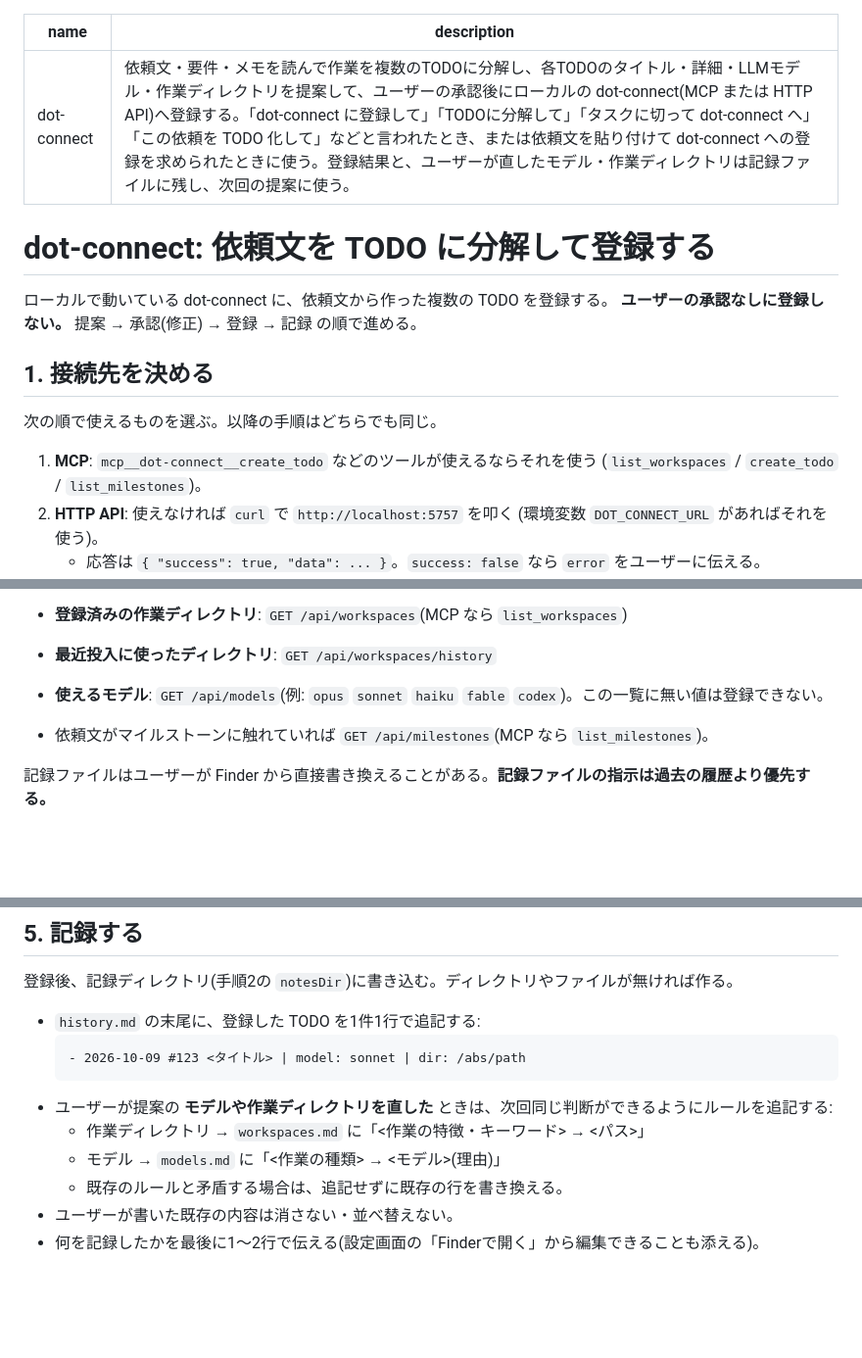
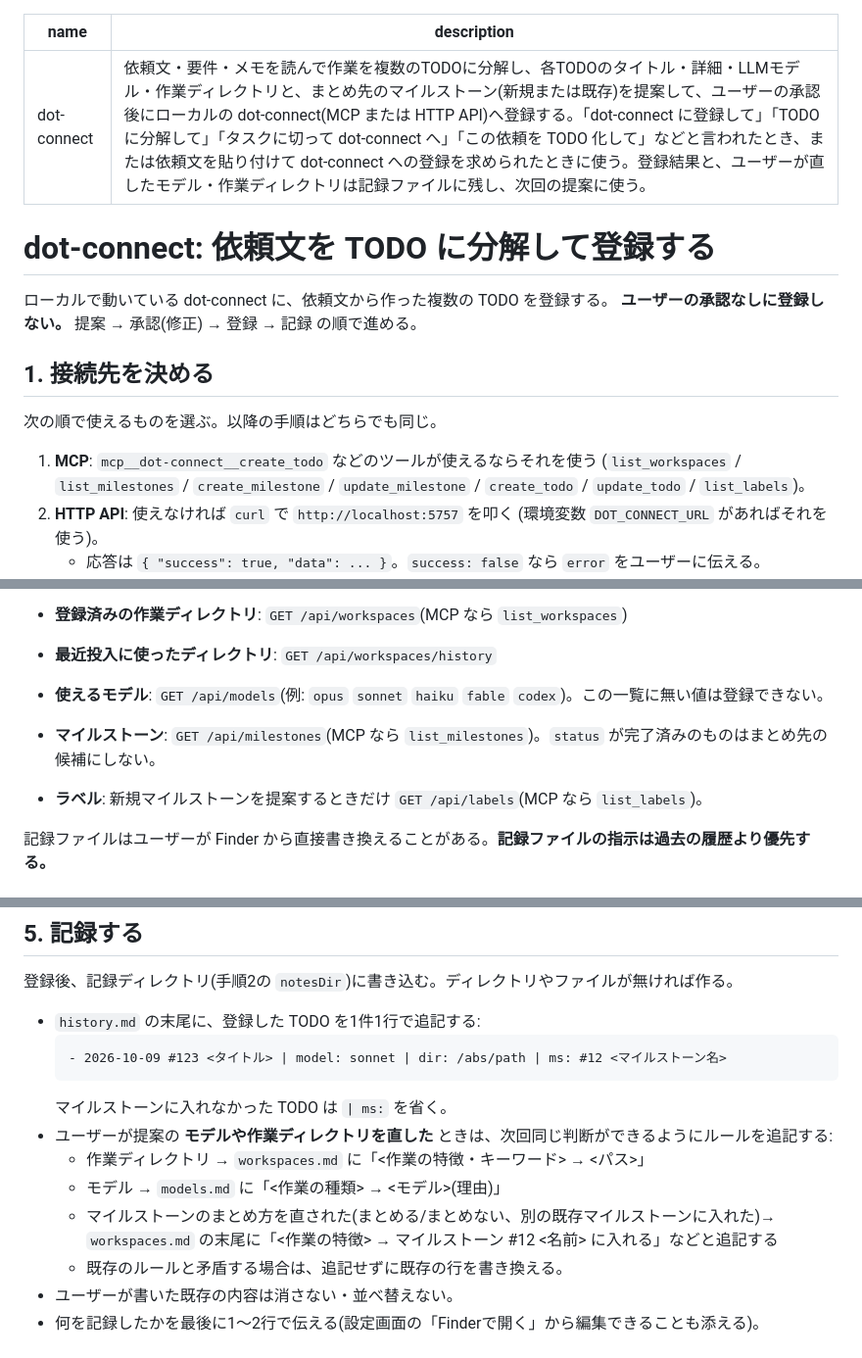
Before and after one commit to tango238/dot-connect, a Markdown page: skills/dot-connect/SKILL.md, 3 parts joined by grey strips. Shown at 98% size. Rendered like a GitHub page; blank space fills up the shorter version.

````diff
--- a/skills/dot-connect/SKILL.md
+++ b/skills/dot-connect/SKILL.md
@@ -1,6 +1,6 @@
 ---
 name: dot-connect
-description: 依頼文・要件・メモを読んで作業を複数のTODOに分解し、各TODOのタイトル・詳細・LLMモデル・作業ディレクトリを提案して、ユーザーの承認後にローカルの dot-connect(MCP または HTTP API)へ登録する。「dot-connect に登録して」「TODOに分解して」「タスクに切って dot-connect へ」「この依頼を TODO 化して」などと言われたとき、または依頼文を貼り付けて dot-connect への登録を求められたときに使う。登録結果と、ユーザーが直したモデル・作業ディレクトリは記録ファイルに残し、次回の提案に使う。
+description: 依頼文・要件・メモを読んで作業を複数のTODOに分解し、各TODOのタイトル・詳細・LLMモデル・作業ディレクトリと、まとめ先のマイルストーン(新規または既存)を提案して、ユーザーの承認後にローカルの dot-connect(MCP または HTTP API)へ登録する。「dot-connect に登録して」「TODOに分解して」「タスクに切って dot-connect へ」「この依頼を TODO 化して」などと言われたとき、または依頼文を貼り付けて dot-connect への登録を求められたときに使う。登録結果と、ユーザーが直したモデル・作業ディレクトリは記録ファイルに残し、次回の提案に使う。
 ---
 
 # dot-connect: 依頼文を TODO に分解して登録する
@@ -13,7 +13,7 @@ description: 依頼文・要件・メモを読んで作業を複数のTODOに分
 次の順で使えるものを選ぶ。以降の手順はどちらでも同じ。
 
 1. **MCP**: `mcp__dot-connect__create_todo` などのツールが使えるならそれを使う
-   (`list_workspaces` / `create_todo` / `list_milestones`)。
+   (`list_workspaces` / `list_milestones` / `create_milestone` / `update_milestone` / `create_todo` / `update_todo` / `list_labels`)。
 2. **HTTP API**: 使えなければ `curl` で `http://localhost:5757` を叩く
    (環境変数 `DOT_CONNECT_URL` があればそれを使う)。
    - 応答は `{ "success": true, "data": ... }`。`success: false` なら `error` をユーザーに伝える。
@@ -38,7 +38,8 @@ description: 依頼文・要件・メモを読んで作業を複数のTODOに分
 - **登録済みの作業ディレクトリ**: `GET /api/workspaces`(MCP なら `list_workspaces`)
 - **最近投入に使ったディレクトリ**: `GET /api/workspaces/history`
 - **使えるモデル**: `GET /api/models`(例: `opus` `sonnet` `haiku` `fable` `codex`)。この一覧に無い値は登録できない。
-- 依頼文がマイルストーンに触れていれば `GET /api/milestones`(MCP なら `list_milestones`)。
+- **マイルストーン**: `GET /api/milestones`(MCP なら `list_milestones`)。`status` が完了済みのものはまとめ先の候補にしない。
+- **ラベル**: 新規マイルストーンを提案するときだけ `GET /api/labels`(MCP なら `list_labels`)。
 
 記録ファイルはユーザーが Finder から直接書き換えることがある。**記録ファイルの指示は過去の履歴より優先する。**
 
@@ -96,11 +132,14 @@ description: 依頼文・要件・メモを読んで作業を複数のTODOに分
 
 - `history.md` の末尾に、登録した TODO を1件1行で追記する:
   ```
-  - 2026-10-09 #123 <タイトル> | model: sonnet | dir: /abs/path
+  - 2026-10-09 #123 <タイトル> | model: sonnet | dir: /abs/path | ms: #12 <マイルストーン名>
   ```
+  マイルストーンに入れなかった TODO は `| ms:` を省く。
 - ユーザーが提案の **モデルや作業ディレクトリを直した** ときは、次回同じ判断ができるようにルールを追記する:
   - 作業ディレクトリ → `workspaces.md` に「<作業の特徴・キーワード> → <パス>」
   - モデル → `models.md` に「<作業の種類> → <モデル>(理由)」
+  - マイルストーンのまとめ方を直された(まとめる/まとめない、別の既存マイルストーンに入れた)→
+    `workspaces.md` の末尾に「<作業の特徴> → マイルストーン #12 <名前> に入れる」などと追記する
   - 既存のルールと矛盾する場合は、追記せずに既存の行を書き換える。
 - ユーザーが書いた既存の内容は消さない・並べ替えない。
 - 何を記録したかを最後に1〜2行で伝える(設定画面の「Finderで開く」から編集できることも添える)。
````
Also changed, not shown: other parts of skills/dot-connect/SKILL.md (+39 -4 lines).
